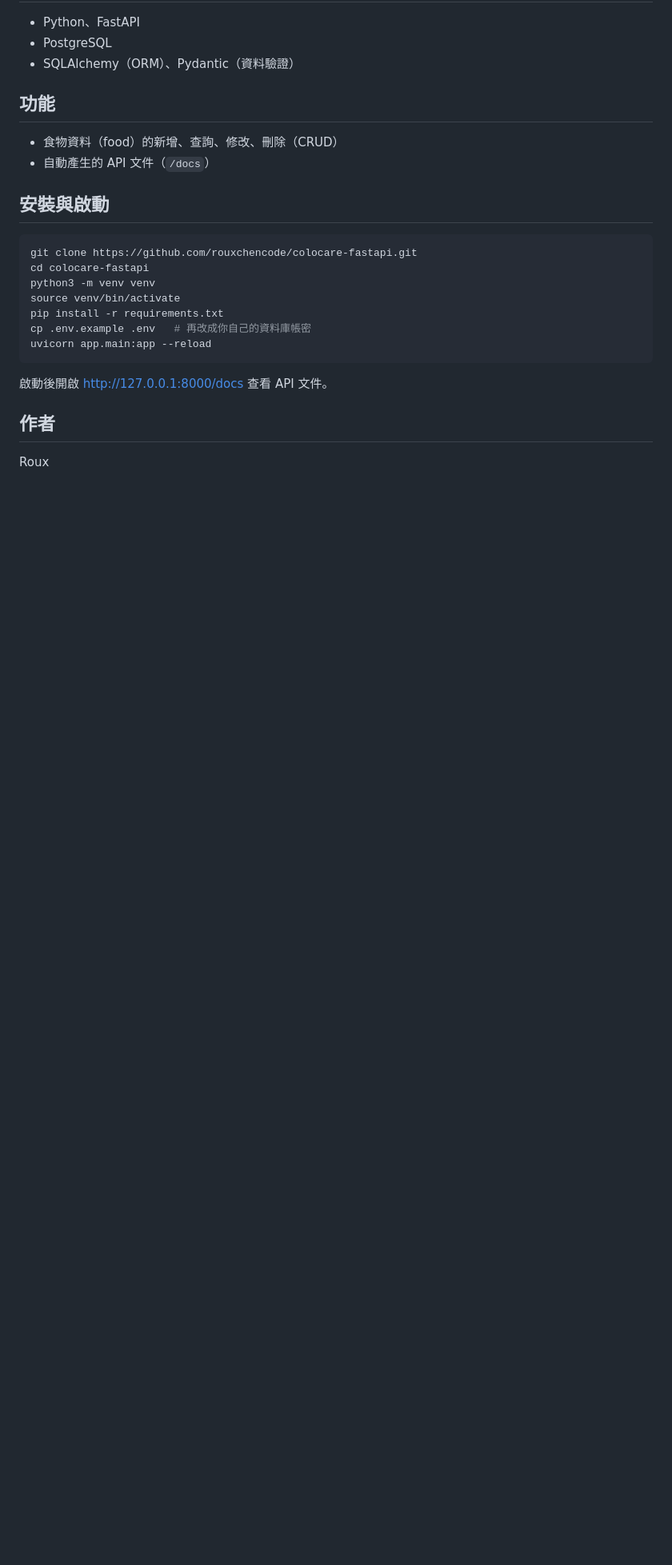
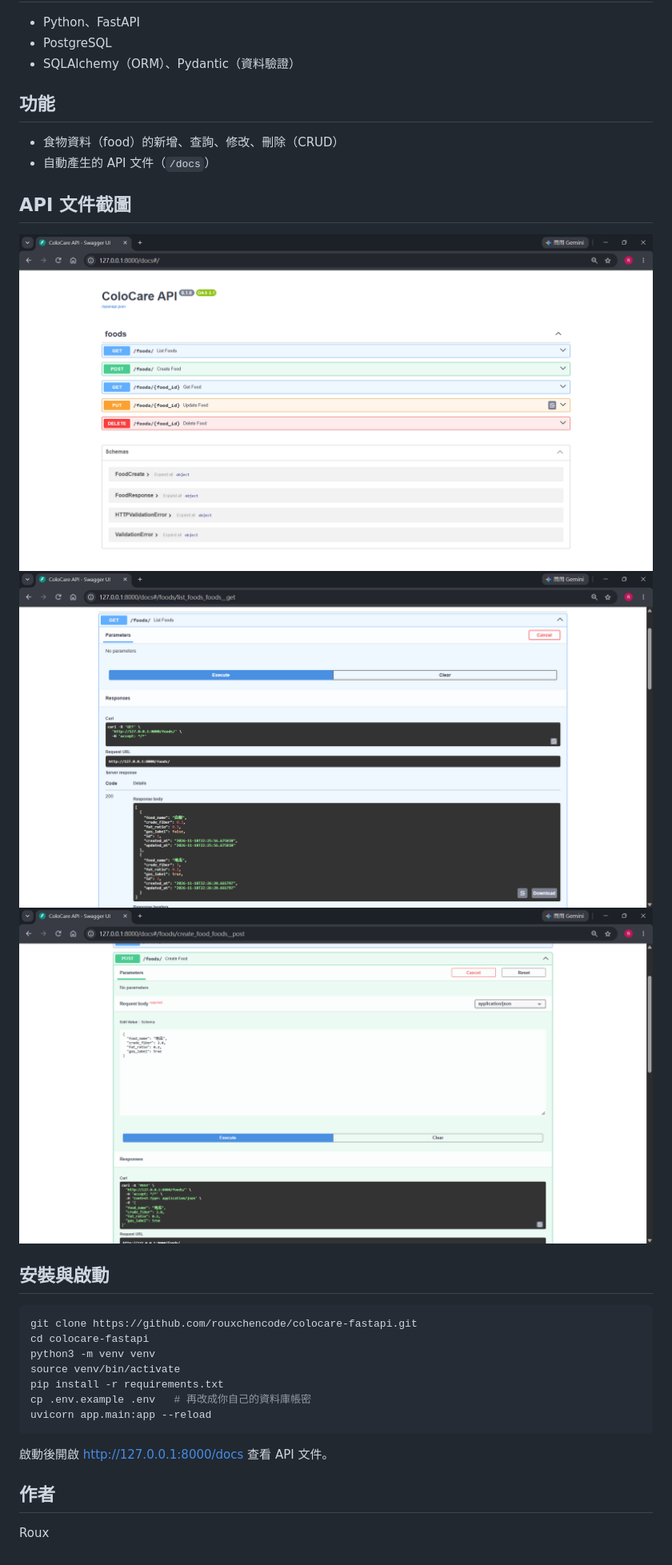
Before and after one commit to rouxchencode/colocare-fastapi, a Markdown page: README.md, the part around the change. Shown at 80% size. Rendered like a GitHub page; pictures changed too: docs/fastAPI-2.png (added), docs/fastAPI-3.png (added), docs/fastAPI.png (added); blank space fills up the shorter version.

Commit message:
Add API docs screenshot

```diff
--- a/README.md
+++ b/README.md
@@ -12,6 +12,12 @@
 
 - 食物資料（food）的新增、查詢、修改、刪除（CRUD）
 - 自動產生的 API 文件（`/docs`）
+
+## API 文件截圖
+
+![ColoCare API 文件](docs/fastAPI.png)
+![ColoCare API 文件](docs/fastAPI-2.png)
+![ColoCare API 文件](docs/fastAPI-3.png)
 
 ## 安裝與啟動
 
```
